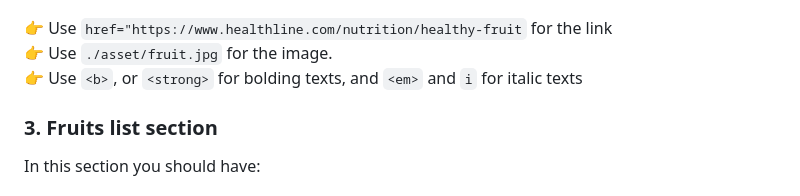
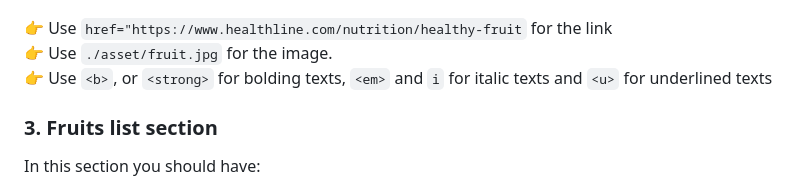
Before and after one commit to bricio-imbiki/w2_html_simple_web, a Markdown page: README.md, the part around the change. Drawn GitHub-style.

```diff
--- a/README.md
+++ b/README.md
@@ -98,7 +98,7 @@ It should look like this:
 
 👉 Use `href="https://www.healthline.com/nutrition/healthy-fruit` for the link<br>
 👉 Use `./asset/fruit.jpg` for the image.<br>
-👉 Use `<b>`, or `<strong>` for bolding texts, and  `<em>` and `i` for italic texts
+👉 Use `<b>`, or `<strong>` for bolding texts, `<em>` and `i` for italic texts and `<u>` for underlined texts
 
 ### 3. Fruits list section
 In this section you should have:
```
